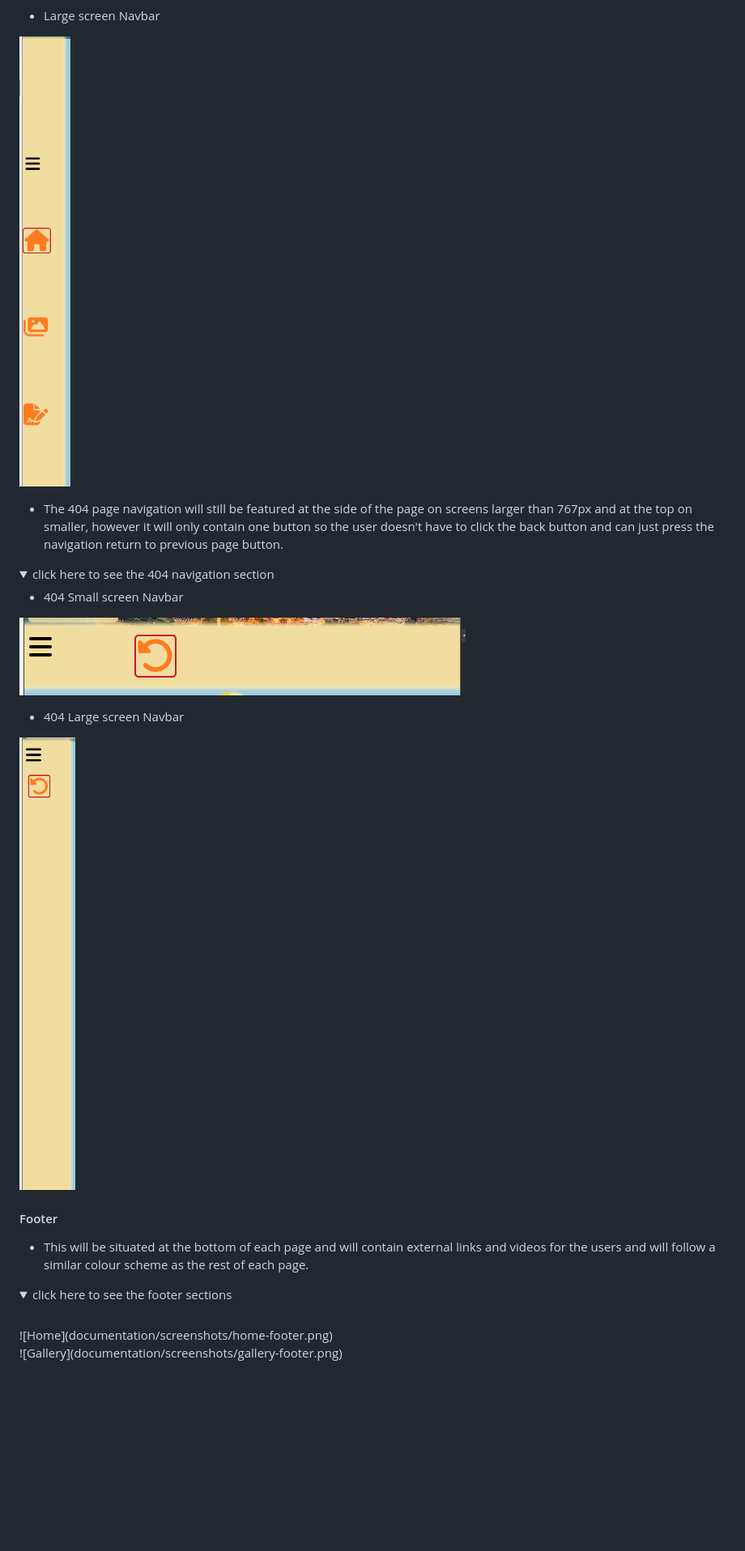
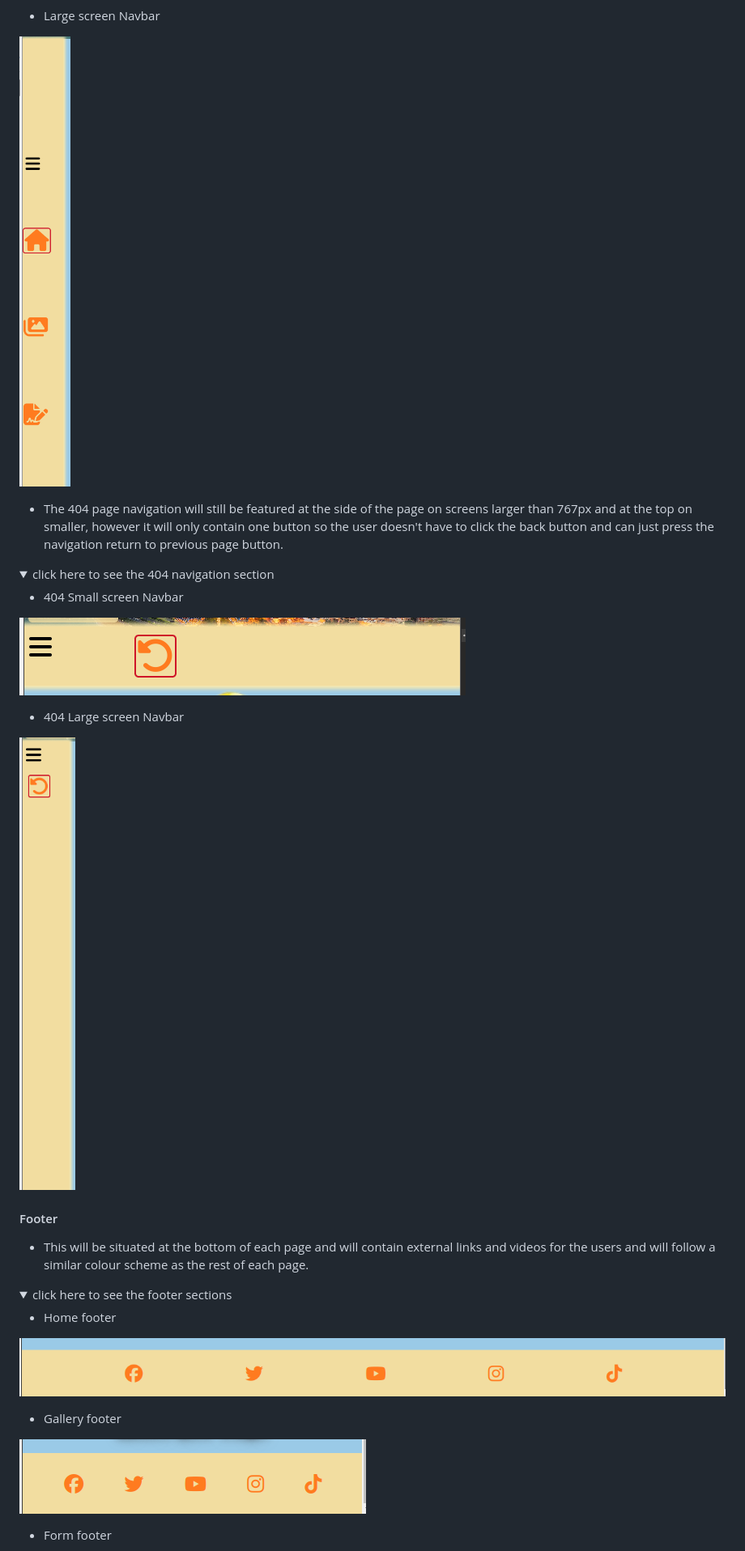
Before and after one commit to AshLaw96/kuwait-travel-website, a Markdown page: README.md, the part around the change printed below. Shown: that part at 81% size. Drawn GitHub-style; folded sections open; blank space fills up the shorter version.

```diff
--- a/README.md
+++ b/README.md
@@ -231,7 +255,7 @@ Confirmation
 
   - The 404 page navigation will still be featured at the side of the page on screens larger than 767px and at the top on smaller, however it will only contain one button so the user doesn't have to click the back button and can just press the navigation return to previous page button.
 
-   <details>
+  <details>
   <summary>click here to see the 404 navigation section</summary>
 
  - 404 Small screen Navbar
@@ -247,11 +271,17 @@ Confirmation
 
   - This will be situated at the bottom of each page and will contain external links and videos for the users and will follow a similar colour scheme as the rest of each page.
 
-   <details>
+  <details>
   <summary>click here to see the footer sections</summary>
-  <br>
+
+ - Home footer
+
   ![Home](documentation/screenshots/home-footer.png)
-  <br>
+
+ - Gallery footer
+
   ![Gallery](documentation/screenshots/gallery-footer.png)
-  <br>
+
+ - Form footer
+
   ![Form](documentation/screenshots/form-footer.png)
```
Also changed, not shown: other parts of README.md (+101 -73 lines), documentation/screenshots/404-header.png (added), documentation/screenshots/confirm-header.png (added), documentation/screenshots/form-header.png (added), documentation/screenshots/gallery-header.png (added), documentation/screenshots/home-header.png (added), documentation/screenshots/mockup.png.
